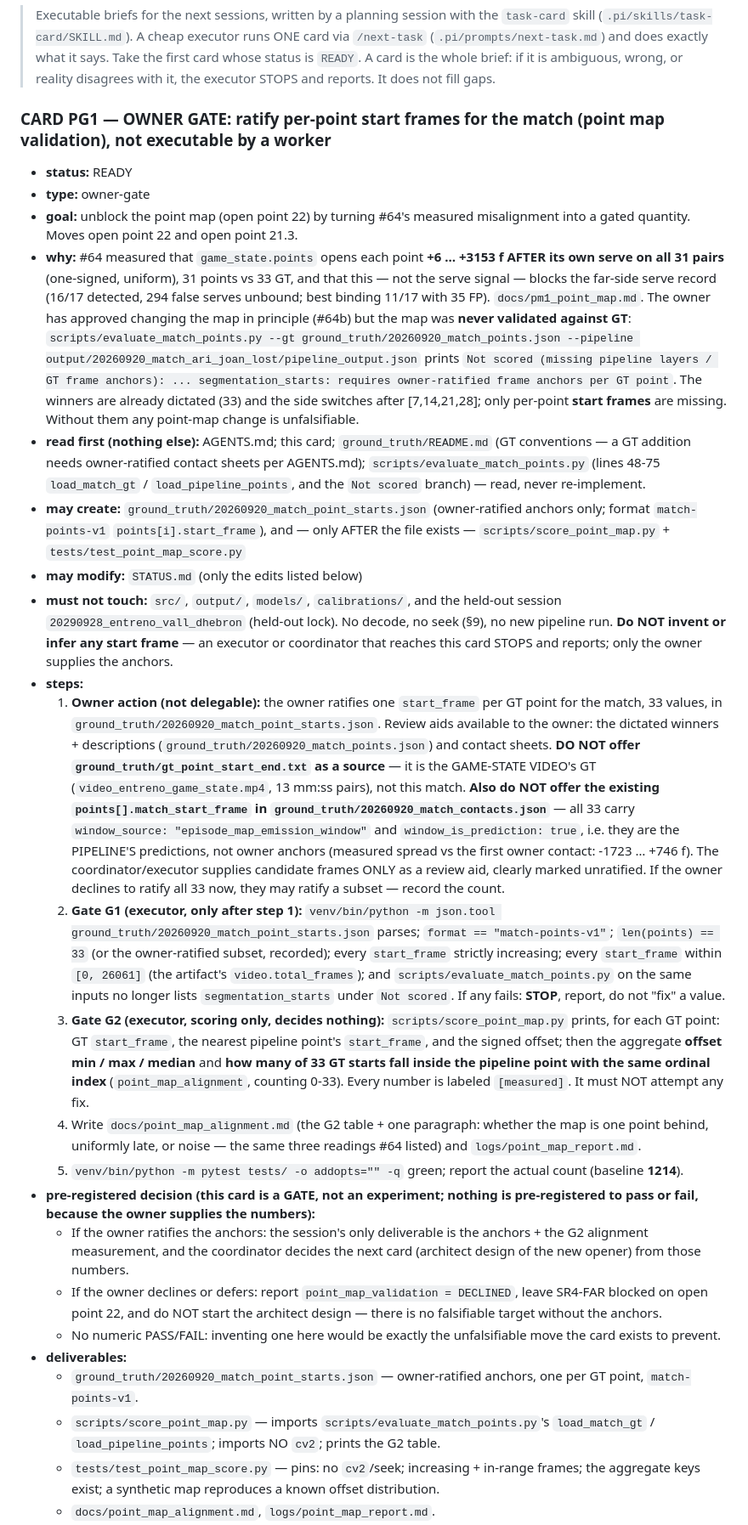
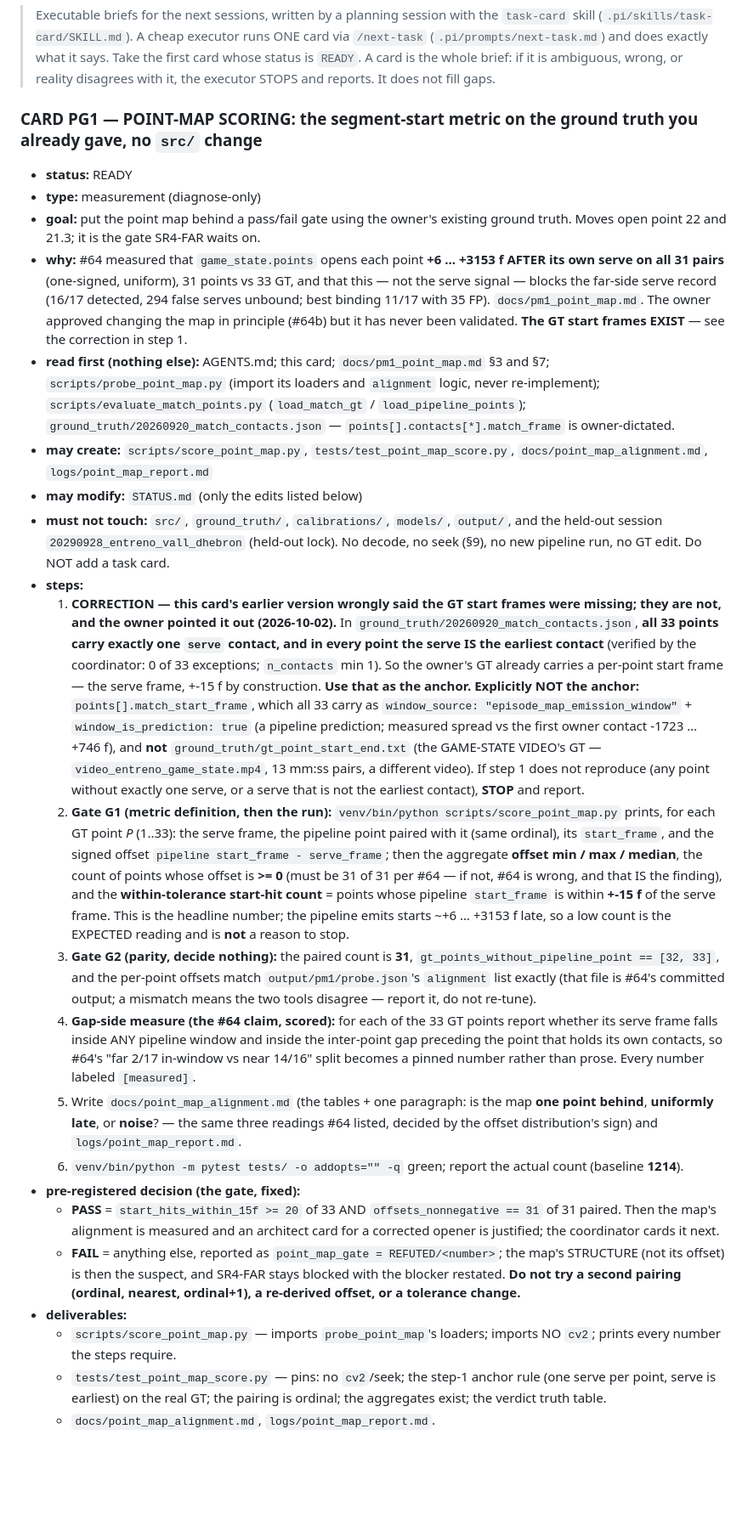
Before and after one commit to watxaut/beach-volley-league-recognition, a Markdown page: STATUS.md, the part around one of its changes. Shown at 85% size. GitHub-like rendering; blank space fills up the shorter version.

```diff
--- a/STATUS.md
+++ b/STATUS.md
@@ -320,27 +322,26 @@ The full #54 block (production facts, G0-G4/S0-S4 histories) is archived verbati
 > is ambiguous, wrong, or reality disagrees with it, the executor STOPS and
 > reports. It does not fill gaps.
 
-### CARD PG1 — OWNER GATE: ratify per-point start frames for the match (point map validation), not executable by a worker
+### CARD PG1 — POINT-MAP SCORING: the segment-start metric on the ground truth you already gave, no `src/` change
 - **status:** READY
-- **type:** owner-gate
-- **goal:** unblock the point map (open point 22) by turning #64's measured misalignment into a gated quantity. Moves open point 22 and open point 21.3.
-- **why:** #64 measured that `game_state.points` opens each point **+6 … +3153 f AFTER its own serve on all 31 pairs** (one-signed, uniform), 31 points vs 33 GT, and that this — not the serve signal — blocks the far-side serve record (16/17 detected, 294 false serves unbound; best binding 11/17 with 35 FP). `docs/pm1_point_map.md`. The owner has approved changing the map in principle (#64b) but the map was **never validated against GT**: `scripts/evaluate_match_points.py --gt ground_truth/20260920_match_points.json --pipeline output/20260920_match_ari_joan_lost/pipeline_output.json` prints `Not scored (missing pipeline layers / GT frame anchors): ... segmentation_starts: requires owner-ratified frame anchors per GT point`. The winners are already dictated (33) and the side switches after [7,14,21,28]; only per-point **start frames** are missing. Without them any point-map change is unfalsifiable.
-- **read first (nothing else):** AGENTS.md; this card; `ground_truth/README.md` (GT conventions — a GT addition needs owner-ratified contact sheets per AGENTS.md); `scripts/evaluate_match_points.py` (lines 48-75 `load_match_gt` / `load_pipeline_points`, and the `Not scored` branch) — read, never re-implement.
-- **may create:** `ground_truth/20260920_match_point_starts.json` (owner-ratified anchors only; format `match-points-v1` `points[i].start_frame`), and — only AFTER the file exists — `scripts/score_point_map.py` + `tests/test_point_map_score.py`
+- **type:** measurement (diagnose-only)
+- **goal:** put the point map behind a pass/fail gate using the owner's existing ground truth. Moves open point 22 and 21.3; it is the gate SR4-FAR waits on.
+- **why:** #64 measured that `game_state.points` opens each point **+6 … +3153 f AFTER its own serve on all 31 pairs** (one-signed, uniform), 31 points vs 33 GT, and that this — not the serve signal — blocks the far-side serve record (16/17 detected, 294 false serves unbound; best binding 11/17 with 35 FP). `docs/pm1_point_map.md`. The owner approved changing the map in principle (#64b) but it has never been validated. **The GT start frames EXIST** — see the correction in step 1.
+- **read first (nothing else):** AGENTS.md; this card; `docs/pm1_point_map.md` §3 and §7; `scripts/probe_point_map.py` (import its loaders and `alignment` logic, never re-implement); `scripts/evaluate_match_points.py` (`load_match_gt` / `load_pipeline_points`); `ground_truth/20260920_match_contacts.json` — `points[].contacts[*].match_frame` is owner-dictated.
+- **may create:** `scripts/score_point_map.py`, `tests/test_point_map_score.py`, `docs/point_map_alignment.md`, `logs/point_map_report.md`
 - **may modify:** `STATUS.md` (only the edits listed below)
-- **must not touch:** `src/`, `output/`, `models/`, `calibrations/`, and the held-out session `20290928_entreno_vall_dhebron` (held-out lock). No decode, no seek (§9), no new pipeline run. **Do NOT invent or infer any start frame** — an executor or coordinator that reaches this card STOPS and reports; only the owner supplies the anchors.
+- **must not touch:** `src/`, `ground_truth/`, `calibrations/`, `models/`, `output/`, and the held-out session `20290928_entreno_vall_dhebron` (held-out lock). No decode, no seek (§9), no new pipeline run, no GT edit. Do NOT add a task card.
 - **steps:**
-  1. **Owner action (not delegable):** the owner ratifies one `start_frame` per GT point for the match, 33 values, in `ground_truth/20260920_match_point_starts.json`. Review aids available to the owner: the dictated winners + descriptions (`ground_truth/20260920_match_points.json`) and contact sheets. **DO NOT offer `ground_truth/gt_point_start_end.txt` as a source** — it is the GAME-STATE VIDEO's GT (`video_entreno_game_state.mp4`, 13 mm:ss pairs), not this match. **Also do NOT offer the existing `points[].match_start_frame` in `ground_truth/20260920_match_contacts.json`** — all 33 carry `window_source: "episode_map_emission_window"` and `window_is_prediction: true`, i.e. they are the PIPELINE'S predictions, not owner anchors (measured spread vs the first owner contact: -1723 … +746 f). The coordinator/executor supplies candidate frames ONLY as a review aid, clearly marked unratified. If the owner declines to ratify all 33 now, they may ratify a subset — record the count.
-  2. **Gate G1 (executor, only after step 1):** `venv/bin/python -m json.tool ground_truth/20260920_match_point_starts.json` parses; `format == "match-points-v1"`; `len(points) == 33` (or the owner-ratified subset, recorded); every `start_frame` strictly increasing; every `start_frame` within `[0, 26061]` (the artifact's `video.total_frames`); and `scripts/evaluate_match_points.py` on the same inputs no longer lists `segmentation_starts` under `Not scored`. If any fails: **STOP**, report, do not "fix" a value.
-  3. **Gate G2 (executor, scoring only, decides nothing):** `scripts/score_point_map.py` prints, for each GT point: GT `start_frame`, the nearest pipeline point's `start_frame`, and the signed offset; then the aggregate **offset min / max / median** and **how many of 33 GT starts fall inside the pipeline point with the same ordinal index** (`point_map_alignment`, counting 0-33). Every number is labeled `[measured]`. It must NOT attempt any fix.
-  4. Write `docs/point_map_alignment.md` (the G2 table + one paragraph: whether the map is one point behind, uniformly late, or noise — the same three readings #64 listed) and `logs/point_map_report.md`.
-  5. `venv/bin/python -m pytest tests/ -o addopts="" -q` green; report the actual count (baseline **1214**).
-- **pre-registered decision (this card is a GATE, not an experiment; nothing is pre-registered to pass or fail, because the owner supplies the numbers):**
-  - If the owner ratifies the anchors: the session's only deliverable is the anchors + the G2 alignment measurement, and the coordinator decides the next card (architect design of the new opener) from those numbers.
-  - If the owner declines or defers: report `point_map_validation = DECLINED`, leave SR4-FAR blocked on open point 22, and do NOT start the architect design — there is no falsifiable target without the anchors.
-  - No numeric PASS/FAIL: inventing one here would be exactly the unfalsifiable move the card exists to prevent.
+  1. **CORRECTION — this card's earlier version wrongly said the GT start frames were missing; they are not, and the owner pointed it out (2026-10-02).** In `ground_truth/20260920_match_contacts.json`, **all 33 points carry exactly one `serve` contact, and in every point the serve IS the earliest contact** (verified by the coordinator: 0 of 33 exceptions; `n_contacts` min 1). So the owner's GT already carries a per-point start frame — the serve frame, +-15 f by construction. **Use that as the anchor.** **Explicitly NOT the anchor:** `points[].match_start_frame`, which all 33 carry as `window_source: "episode_map_emission_window"` + `window_is_prediction: true` (a pipeline prediction; measured spread vs the first owner contact -1723 … +746 f), and **not** `ground_truth/gt_point_start_end.txt` (the GAME-STATE VIDEO's GT — `video_entreno_game_state.mp4`, 13 mm:ss pairs, a different video). If step 1 does not reproduce (any point without exactly one serve, or a serve that is not the earliest contact), **STOP** and report.
+  2. **Gate G1 (metric definition, then the run):** `venv/bin/python scripts/score_point_map.py` prints, for each GT point *P* (1..33): the serve frame, the pipeline point paired with it (same ordinal), its `start_frame`, and the signed offset `pipeline start_frame - serve_frame`; then the aggregate **offset min / max / median**, the count of points whose offset is **>= 0** (must be 31 of 31 per #64 — if not, #64 is wrong, and that IS the finding), and the **within-tolerance start-hit count** = points whose pipeline `start_frame` is within **+-15 f** of the serve frame. This is the headline number; the pipeline emits starts ~+6 … +3153 f late, so a low count is the EXPECTED reading and is **not** a reason to stop.
+  3. **Gate G2 (parity, decide nothing):** the paired count is **31**, `gt_points_without_pipeline_point == [32, 33]`, and the per-point offsets match `output/pm1/probe.json`'s `alignment` list exactly (that file is #64's committed output; a mismatch means the two tools disagree — report it, do not re-tune).
+  4. **Gap-side measure (the #64 claim, scored):** for each of the 33 GT points report whether its serve frame falls inside ANY pipeline window and inside the inter-point gap preceding the point that holds its own contacts, so #64's "far 2/17 in-window vs near 14/16" split becomes a pinned number rather than prose. Every number labeled `[measured]`.
+  5. Write `docs/point_map_alignment.md` (the tables + one paragraph: is the map **one point behind**, **uniformly late**, or **noise**? — the same three readings #64 listed, decided by the offset distribution's sign) and `logs/point_map_report.md`.
+  6. `venv/bin/python -m pytest tests/ -o addopts="" -q` green; report the actual count (baseline **1214**).
+- **pre-registered decision (the gate, fixed):**
+  - **PASS** = `start_hits_within_15f >= 20` of 33 AND `offsets_nonnegative == 31` of 31 paired. Then the map's alignment is measured and an architect card for a corrected opener is justified; the coordinator cards it next.
+  - **FAIL** = anything else, reported as `point_map_gate = REFUTED/<number>`; the map's STRUCTURE (not its offset) is then the suspect, and SR4-FAR stays blocked with the blocker restated. **Do not try a second pairing (ordinal, nearest, ordinal+1), a re-derived offset, or a tolerance change.**
 - **deliverables:**
-  - `ground_truth/20260920_match_point_starts.json` — owner-ratified anchors, one per GT point, `match-points-v1`.
-  - `scripts/score_point_map.py` — imports `scripts/evaluate_match_points.py`'s `load_match_gt` / `load_pipeline_points`; imports NO `cv2`; prints the G2 table.
-  - `tests/test_point_map_score.py` — pins: no `cv2`/seek; increasing + in-range frames; the aggregate keys exist; a synthetic map reproduces a known offset distribution.
+  - `scripts/score_point_map.py` — imports `probe_point_map`'s loaders; imports NO `cv2`; prints every number the steps require.
+  - `tests/test_point_map_score.py` — pins: no `cv2`/seek; the step-1 anchor rule (one serve per point, serve is earliest) on the real GT; the pairing is ordinal; the aggregates exist; the verdict truth table.
   - `docs/point_map_alignment.md`, `logs/point_map_report.md`.
```
Also changed, not shown: other parts of STATUS.md (+21 -14 lines).
